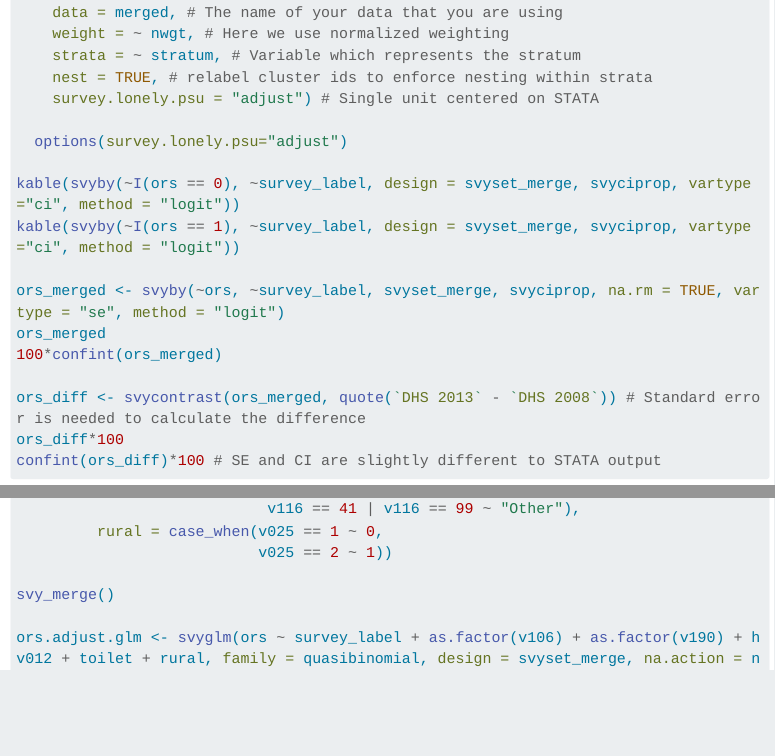
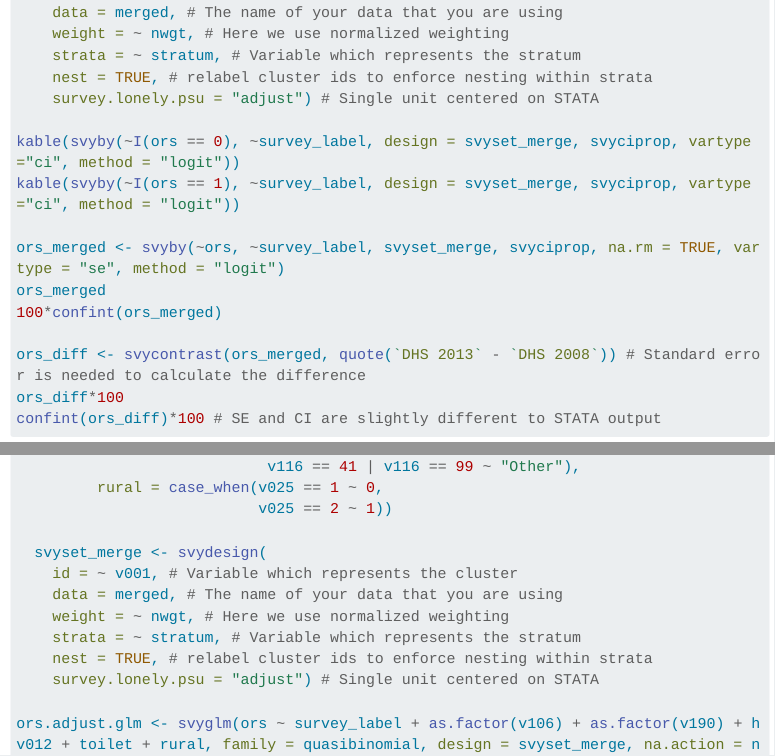
Before and after one commit to emilybrownwilson/mpie_lecture8, a Quarto document (index.qmd): the page in a window 1100 px wide, from 6320 px down, and a second part further down, joined at a grey line. Rendered offline with R 4.5, knitr and Pandoc in place of Quarto, with nearby package versions; menus at the side of the page are left out; long lines of code are wrapped.

Commit message:
R bug fix 8

```diff
--- a/index.qmd
+++ b/index.qmd
@@ -298,8 +298,6 @@ merged <- merged %>%
     nest = TRUE, # relabel cluster ids to enforce nesting within strata
     survey.lonely.psu = "adjust") # Single unit centered on STATA
 
-  options(survey.lonely.psu="adjust")
-
 kable(svyby(~I(ors == 0), ~survey_label, design = svyset_merge, svyciprop, vartype="ci", method = "logit"))
 kable(svyby(~I(ors == 1), ~survey_label, design = svyset_merge, svyciprop, vartype="ci", method = "logit"))
 
@@ -360,7 +358,13 @@ merged <- merged %>%
          rural = case_when(v025 == 1 ~ 0,
                            v025 == 2 ~ 1))
 
-svy_merge()
+  svyset_merge <- svydesign(
+    id = ~ v001, # Variable which represents the cluster
+    data = merged, # The name of your data that you are using
+    weight = ~ nwgt, # Here we use normalized weighting
+    strata = ~ stratum, # Variable which represents the stratum
+    nest = TRUE, # relabel cluster ids to enforce nesting within strata
+    survey.lonely.psu = "adjust") # Single unit centered on STATA
 
 ors.adjust.glm <- svyglm(ors ~ survey_label + as.factor(v106) + as.factor(v190) + hv012 + toilet + rural, family = quasibinomial, design = svyset_merge, na.action = na.omit)
 kable(data.frame(OR = exp(coef(ors.adjust.glm)), ci = exp(confint(ors.adjust.glm)))) #create a table of results to include odds ratio + CI
```
